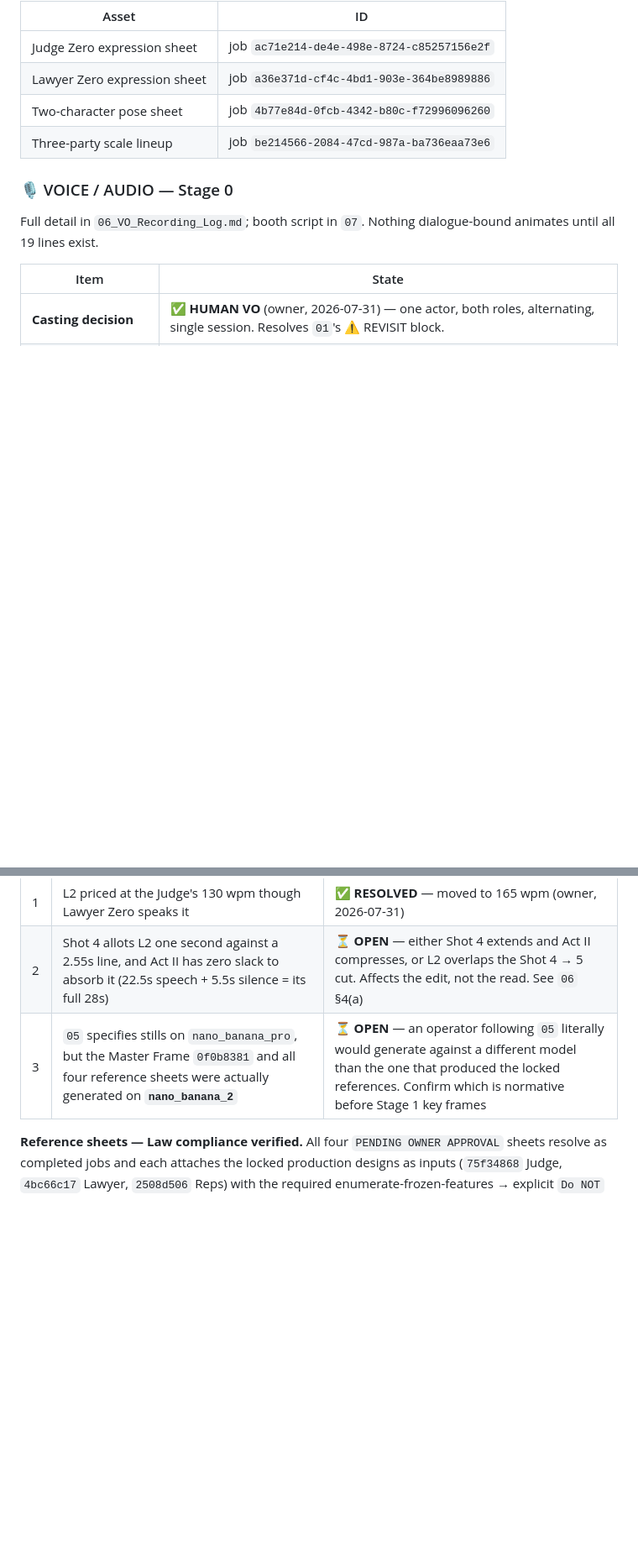
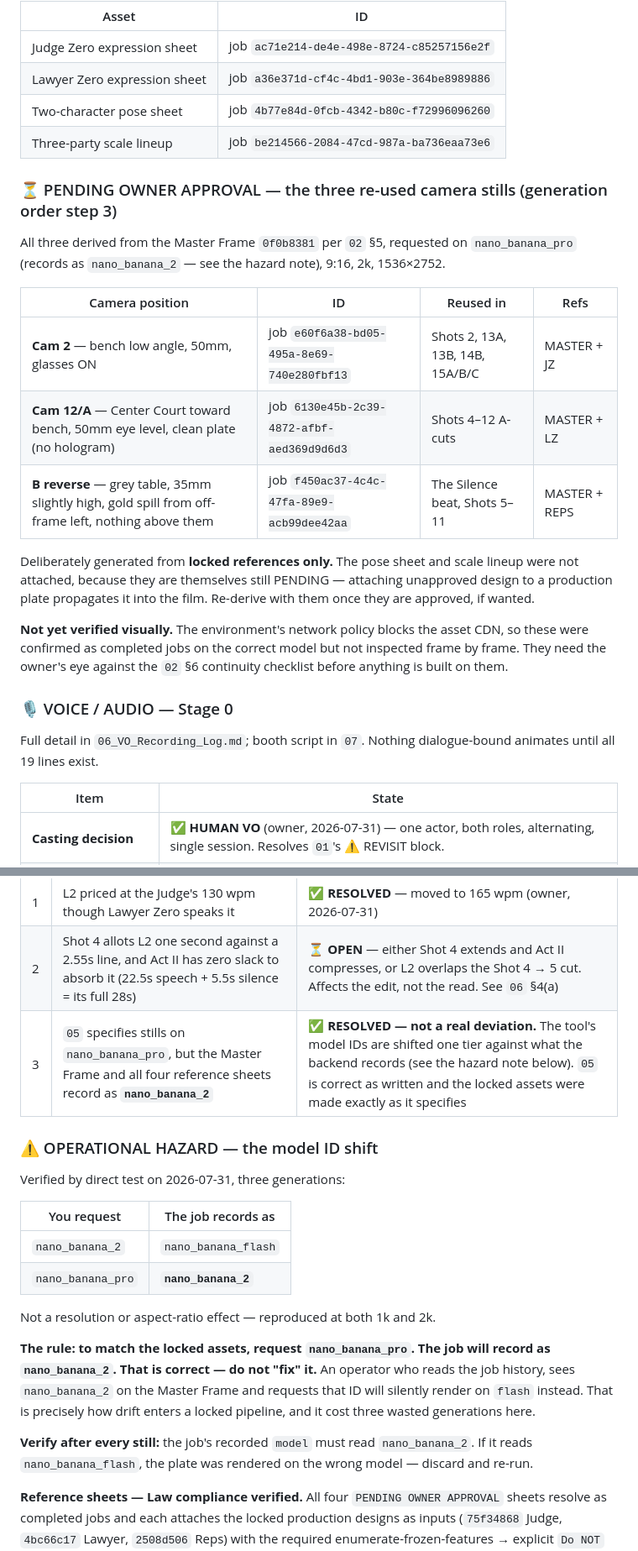
Before and after one commit to abdelrhmansherif847-dot/Si-Math-Ai, a Markdown page: docs/film/00_MASTER_INDEX_AND_ASSET_LOCK.md, 2 parts joined by grey strips. Shown at 84% size. GitHub-like rendering; blank space fills up the shorter version.

Commit message:
docs(film): generate step-3 camera stills; document the model ID shift
Generation order step 3 from 02 section 5 - the three re-used camera
positions of the whole film, all derived from the Master Frame:

  Cam 2      e60f6a38  bench low angle, 50mm, glasses ON
  Cam 12/A   6130e45b  Center Court toward bench, 50mm eye level, clean
  B reverse  f450ac37  grey table, 35mm slightly high, gold spill

All PENDING OWNER APPROVAL. Generated from locked references only - the
pose sheet and scale lineup were deliberately not attached because they
are themselves still pending, and attaching unapproved design to a
production plate propagates it into the film.

CORRECTION: discrepancy 3 was wrong and is now resolved. The kit was
right. 05 specifies stills on nano_banana_pro, and that is exactly what
produced the locked assets - the tool's model IDs are shifted one tier
against what the backend records:

  request nano_banana_2   -> records as nano_banana_flash
  request nano_banana_pro -> records as nano_banana_2

Verified by direct test at both 1k and 2k, so it is not a resolution
effect. Reading the job history and requesting the ID you see there
silently renders on flash, which is how drift enters a locked pipeline;
it cost three discarded generations here before being caught. The three
wrong-model renders are listed under SUPERSEDED, and 05 now carries the
verification rule at the point of use: after every still, confirm the
recorded model reads nano_banana_2.

Not visually verified - the environment's network policy blocks the asset
CDN, so these are confirmed as completed jobs on the correct model but
have not been inspected frame by frame. They need a continuity pass
against the 02 section 6 checklist before anything is built on them.

Co-Authored-By: Claude Opus 5 <noreply@anthropic.com>
Claude-Session: https://claude.ai/code/session_01HCyQHEeBh6h9Hy7MjodGGg

```diff
--- a/docs/film/00_MASTER_INDEX_AND_ASSET_LOCK.md
+++ b/docs/film/00_MASTER_INDEX_AND_ASSET_LOCK.md
@@ -92,6 +92,25 @@ Asset IDs are Higgsfield job/media IDs — pass them directly as `medias[].value
 | Two-character pose sheet | job `4b77e84d-0fcb-4342-b80c-f72996096260` |
 | Three-party scale lineup | job `be214566-2084-47cd-987a-ba736eaa73e6` |
 
+### ⏳ PENDING OWNER APPROVAL — the three re-used camera stills (generation order step 3)
+
+All three derived from the Master Frame `0f0b8381` per `02` §5, requested on `nano_banana_pro`
+(records as `nano_banana_2` — see the hazard note), 9:16, 2k, 1536×2752.
+
+| Camera position | ID | Reused in | Refs |
+|---|---|---|---|
+| **Cam 2** — bench low angle, 50mm, glasses ON | job `e60f6a38-bd05-495a-8e69-740e280fbf13` | Shots 2, 13A, 13B, 14B, 15A/B/C | MASTER + JZ |
+| **Cam 12/A** — Center Court toward bench, 50mm eye level, clean plate (no hologram) | job `6130e45b-2c39-4872-afbf-aed369d9d6d3` | Shots 4–12 A-cuts | MASTER + LZ |
+| **B reverse** — grey table, 35mm slightly high, gold spill from off-frame left, nothing above them | job `f450ac37-4c4c-47fa-89e9-acb99dee42aa` | The Silence beat, Shots 5–11 | MASTER + REPS |
+
+Deliberately generated from **locked references only.** The pose sheet and scale lineup were not
+attached, because they are themselves still PENDING — attaching unapproved design to a production
+plate propagates it into the film. Re-derive with them once they are approved, if wanted.
+
+**Not yet verified visually.** The environment's network policy blocks the asset CDN, so these were
+confirmed as completed jobs on the correct model but not inspected frame by frame. They need the
+owner's eye against the `02` §6 continuity checklist before anything is built on them.
+
 ### 🎙 VOICE / AUDIO — Stage 0
 
 Full detail in `06_VO_Recording_Log.md`; booth script in `07`. Nothing dialogue-bound animates until
@@ -136,7 +155,26 @@ rule below only an explicit owner decision may supersede a document.
 |---|---|---|
 | 1 | L2 priced at the Judge's 130 wpm though Lawyer Zero speaks it | ✅ **RESOLVED** — moved to 165 wpm (owner, 2026-07-31) |
 | 2 | Shot 4 allots L2 one second against a 2.55s line, and Act II has zero slack to absorb it (22.5s speech + 5.5s silence = its full 28s) | ⏳ **OPEN** — either Shot 4 extends and Act II compresses, or L2 overlaps the Shot 4 → 5 cut. Affects the edit, not the read. See `06` §4(a) |
-| 3 | `05` specifies stills on `nano_banana_pro`, but the Master Frame `0f0b8381` and all four reference sheets were actually generated on **`nano_banana_2`** | ⏳ **OPEN** — an operator following `05` literally would generate against a different model than the one that produced the locked references. Confirm which is normative before Stage 1 key frames |
+| 3 | `05` specifies stills on `nano_banana_pro`, but the Master Frame and all four reference sheets record as **`nano_banana_2`** | ✅ **RESOLVED — not a real deviation.** The tool's model IDs are shifted one tier against what the backend records (see the hazard note below). `05` is correct as written and the locked assets were made exactly as it specifies |
+
+### ⚠️ OPERATIONAL HAZARD — the model ID shift
+
+Verified by direct test on 2026-07-31, three generations:
+
+| You request | The job records as |
+|---|---|
+| `nano_banana_2` | `nano_banana_flash` |
+| `nano_banana_pro` | **`nano_banana_2`** |
+
+Not a resolution or aspect-ratio effect — reproduced at both 1k and 2k.
+
+**The rule: to match the locked assets, request `nano_banana_pro`. The job will record as
+`nano_banana_2`. That is correct — do not "fix" it.** An operator who reads the job history, sees
+`nano_banana_2` on the Master Frame and requests that ID will silently render on `flash` instead.
+That is precisely how drift enters a locked pipeline, and it cost three wasted generations here.
+
+**Verify after every still:** the job's recorded `model` must read `nano_banana_2`. If it reads
+`nano_banana_flash`, the plate was rendered on the wrong model — discard and re-run.
 
 **Reference sheets — Law compliance verified.** All four `PENDING OWNER APPROVAL` sheets resolve as
 completed jobs and each attaches the locked production designs as inputs (`75f34868` Judge,
```
Also changed, not shown: other parts of docs/film/00_MASTER_INDEX_AND_ASSET_LOCK.md (+2 -2 lines), docs/film/05_Animation_Package_Per_Shot.md (+7 -0 lines).
